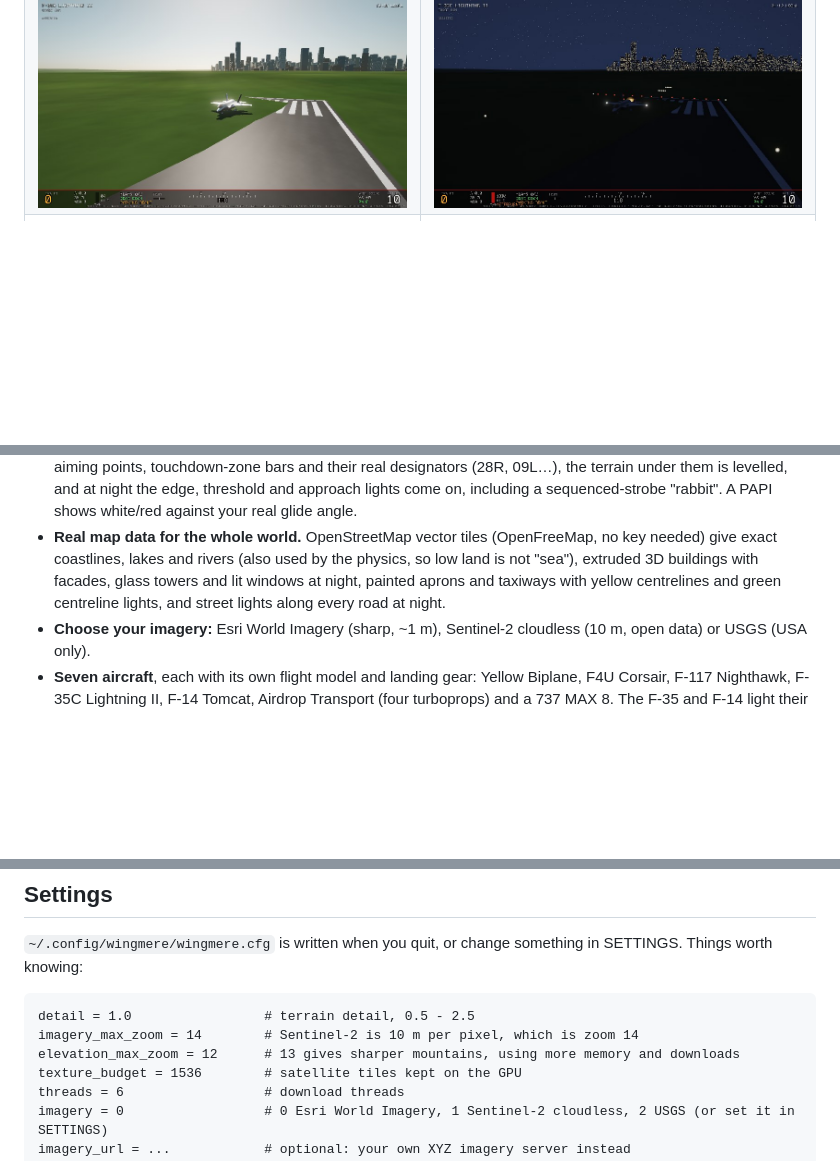
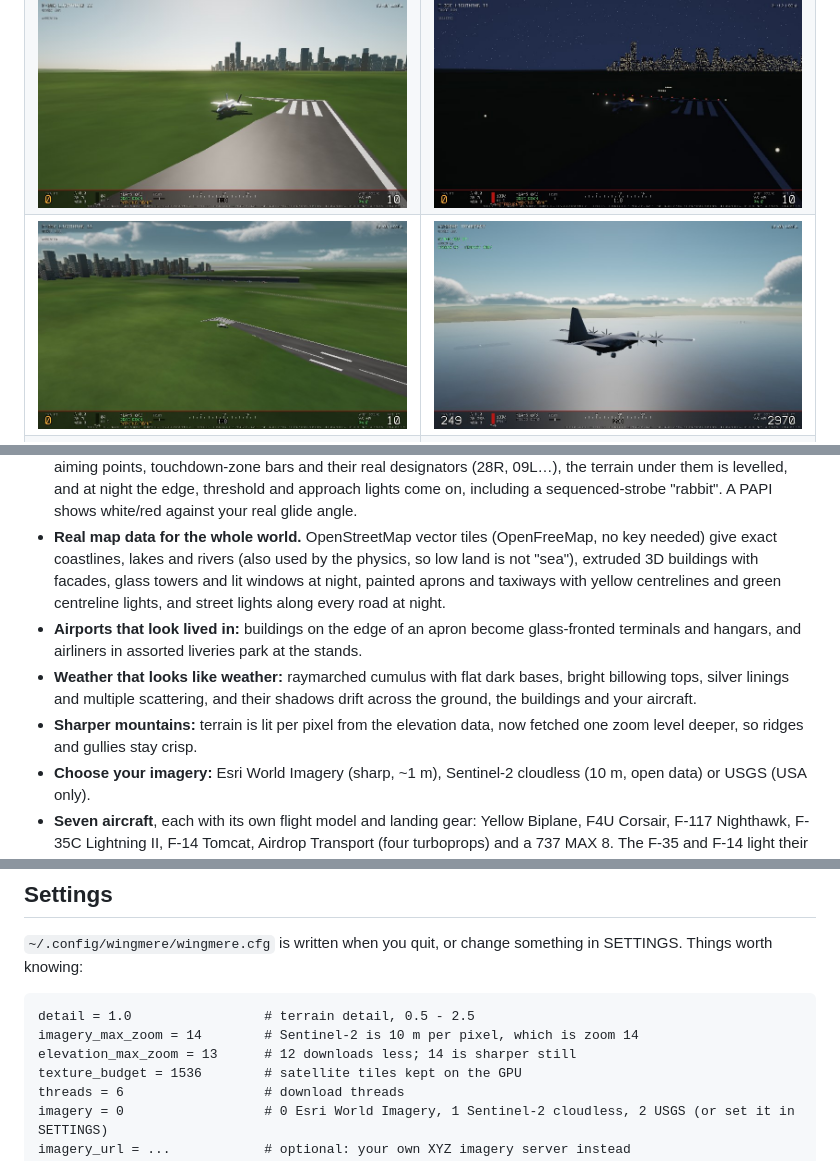
Before and after one commit to rxvy-dev/wingmere, a Markdown page: README.md, 3 parts joined by grey strips. GitHub-like rendering; pictures changed too: docs/airport.jpg (added), docs/clouds.jpg (added); blank space fills up the shorter version.

````diff
--- a/README.md
+++ b/README.md
@@ -10,6 +10,7 @@ Written in C with SDL2 and OpenGL 3.3, for every Linux distro. MIT licence.
 |---|---|
 | ![F-14 afterburners](docs/afterburner.jpg) | ![F-35 on the runway](docs/f35.jpg) |
 | ![3D buildings](docs/city.jpg) | ![City at night](docs/city-night.jpg) |
+| ![Airport with parked airliners](docs/airport.jpg) | ![Cumulus](docs/clouds.jpg) |
 | ![737 on final](docs/approach.jpg) | ![Night approach](docs/night.jpg) |
 
 *These were rendered on a build machine with no access to the real tile servers, so the ground, imagery and buildings come from the built-in offline world and a local test server (`tools/fake_tile_server.py`). Online, you get real satellite imagery, terrain and OpenStreetMap data.*
@@ -19,6 +20,9 @@ Written in C with SDL2 and OpenGL 3.3, for every Linux distro. MIT licence.
 - **The real planet, streamed.** A quadtree over the whole Earth in WGS84 double precision, with camera-relative rendering so there's no jitter anywhere, logarithmic depth for a 30 cm to 400 km view, and horizon culling. Imagery and elevation download on background threads, get cached in `~/.cache/wingmere`, and fall back to a procedural world when you're offline.
 - **Every real airport.** 9,313 airports and 12,530 runways from OurAirports. Runways get centrelines, piano keys, aiming points, touchdown-zone bars and their real designators (28R, 09L…), the terrain under them is levelled, and at night the edge, threshold and approach lights come on, including a sequenced-strobe "rabbit". A PAPI shows white/red against your real glide angle.
 - **Real map data for the whole world.** OpenStreetMap vector tiles (OpenFreeMap, no key needed) give exact coastlines, lakes and rivers (also used by the physics, so low land is not "sea"), extruded 3D buildings with facades, glass towers and lit windows at night, painted aprons and taxiways with yellow centrelines and green centreline lights, and street lights along every road at night.
+- **Airports that look lived in:** buildings on the edge of an apron become glass-fronted terminals and hangars, and airliners in assorted liveries park at the stands.
+- **Weather that looks like weather:** raymarched cumulus with flat dark bases, bright billowing tops, silver linings and multiple scattering, and their shadows drift across the ground, the buildings and your aircraft.
+- **Sharper mountains:** terrain is lit per pixel from the elevation data, now fetched one zoom level deeper, so ridges and gullies stay crisp.
 - **Choose your imagery:** Esri World Imagery (sharp, ~1 m), Sentinel-2 cloudless (10 m, open data) or USGS (USA only).
 - **Seven aircraft**, each with its own flight model and landing gear: Yellow Biplane, F4U Corsair, F-117 Nighthawk, F-35C Lightning II, F-14 Tomcat, Airdrop Transport (four turboprops) and a 737 MAX 8. The F-35 and F-14 light their **afterburners** (the last tenth of the throttle) with shock-diamond flames.
 - **Landing made easy:** flight assists (on by default) turn the stick into a fly-by-wire control that holds attitude, trims itself and coordinates turns, with stall protection. On approach you get autothrottle, a 3D glide-path "highway in the sky", ILS needles, radio-altitude callouts, a FLARE cue, autobrakes, and forgiving landing gear.
@@ -96,7 +100,7 @@ wingmere --help                 # everything else
 ```
 detail = 1.0                 # terrain detail, 0.5 - 2.5
 imagery_max_zoom = 14        # Sentinel-2 is 10 m per pixel, which is zoom 14
-elevation_max_zoom = 12      # 13 gives sharper mountains, using more memory and downloads
+elevation_max_zoom = 13      # 12 downloads less; 14 is sharper still
 texture_budget = 1536        # satellite tiles kept on the GPU
 threads = 6                  # download threads
 imagery = 0                  # 0 Esri World Imagery, 1 Sentinel-2 cloudless, 2 USGS (or set it in SETTINGS)
````
Also changed, not shown: 7 other files.
